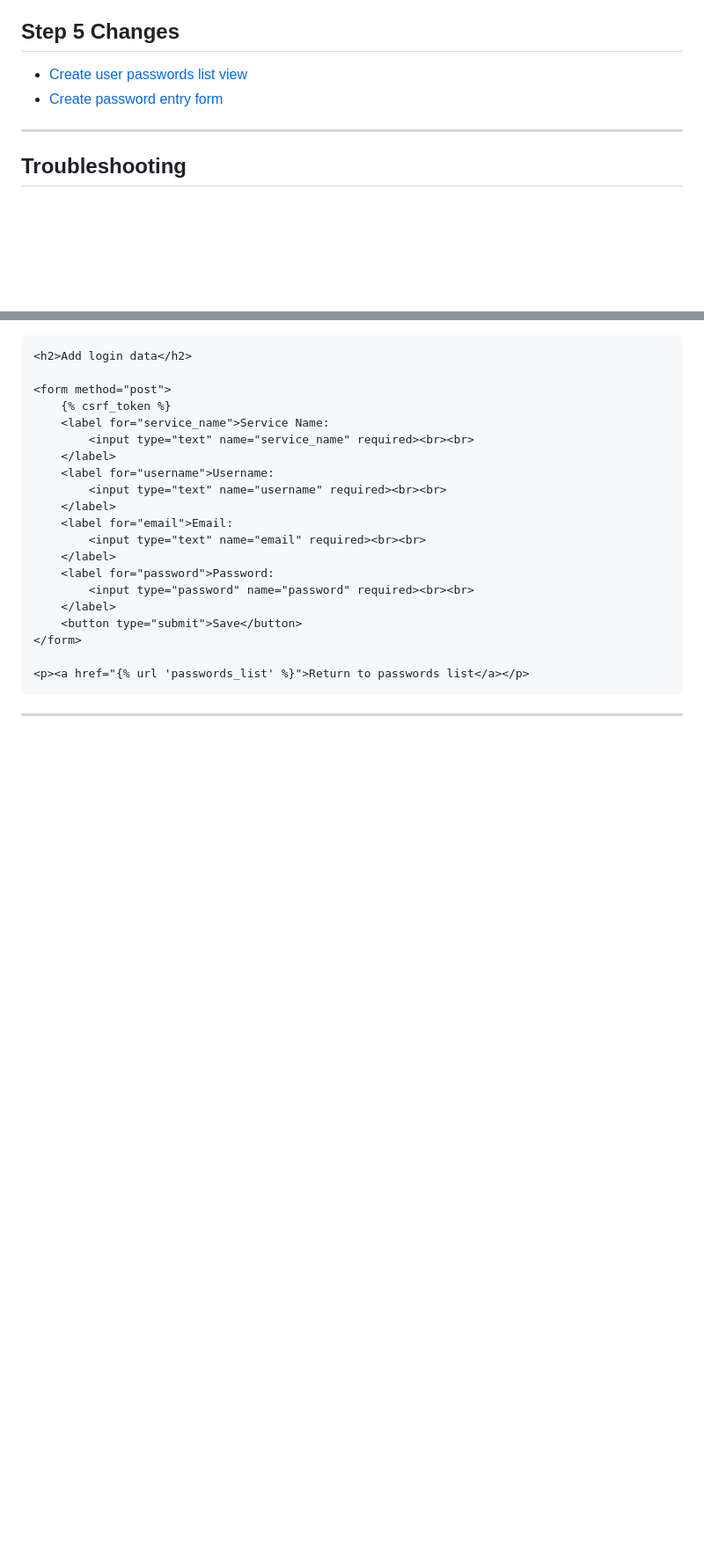
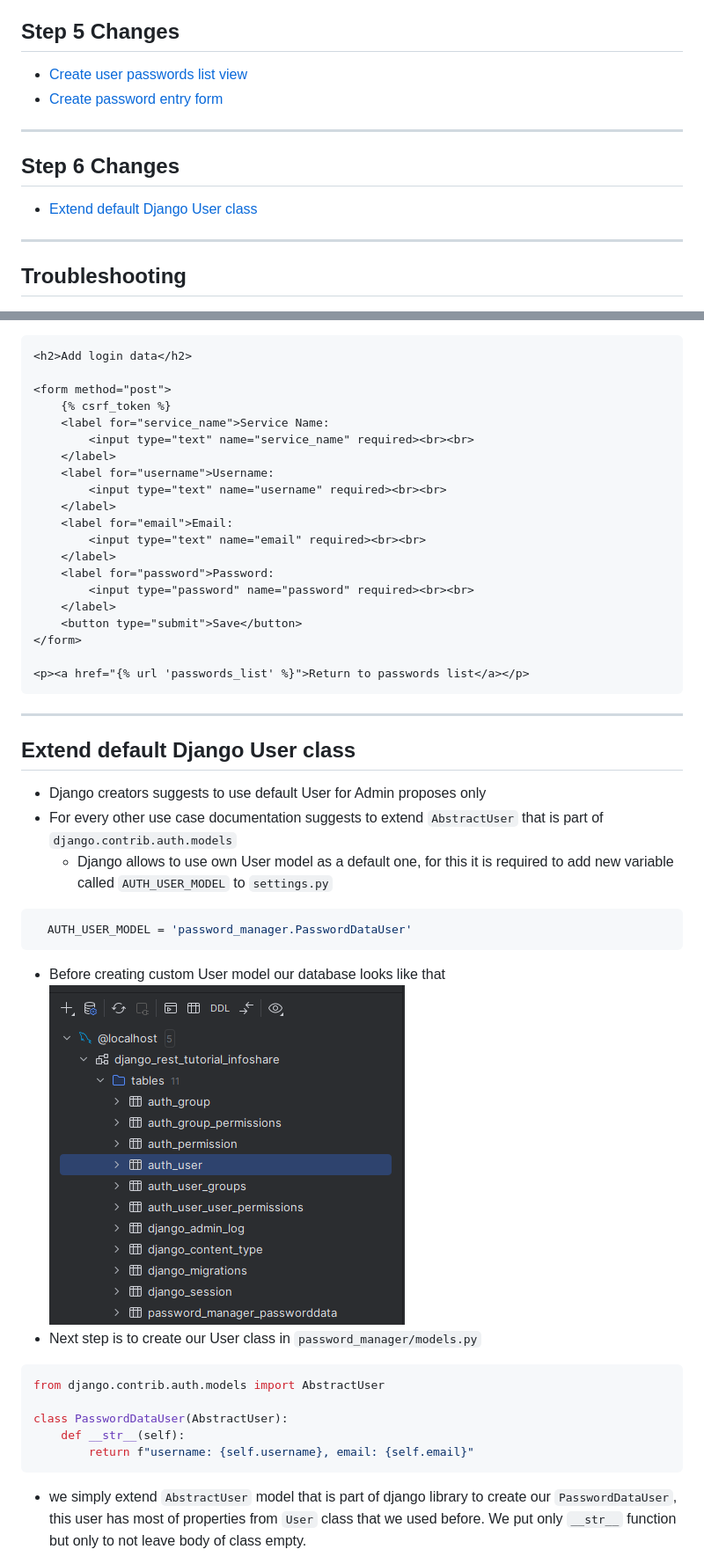
Before and after one commit to infoshareacademy/jpydzr7-django-revise, a Markdown page: README.md, 2 parts joined by grey strips. Shown: that part at 88% size. Drawn GitHub-style; pictures changed too: readme_src/initial_db_before_custom_user.png (added); blank space fills up the shorter version.

Commit message:
create step 6

````diff
--- a/README.md
+++ b/README.md
@@ -50,6 +50,12 @@
 
 ------
 
+## Step 6 Changes
+
+* [Extend default Django User class](#Extend-default-Django-User-class)
+
+------
+
 ## Troubleshooting
 
 * Error: `django.db.utils.OperationalError: (1049, "Unknown database 'django_rest_tutorial_infoshare'")` while running
@@ -515,4 +542,23 @@ urlpatterns = [
 <p><a href="{% url 'passwords_list' %}">Return to passwords list</a></p>
 ```
 ------
+## Extend default Django User class
 
+* Django creators suggests to use default User for Admin proposes only
+* For every other use case documentation suggests to extend `AbstractUser` that is part of `django.contrib.auth.models`
+  * Django allows to use own User model as a default one, for this it is required to add new variable called `AUTH_USER_MODEL` to `settings.py`
+```python
+  AUTH_USER_MODEL = 'password_manager.PasswordDataUser'
+```
+* Before creating custom User model our database looks like that <br />
+![initial_db_before_custom_user.png](readme_src/initial_db_before_custom_user.png)
+* Next step is to create our User class in `password_manager/models.py`
+```python
+from django.contrib.auth.models import AbstractUser
+
+class PasswordDataUser(AbstractUser):
+    def __str__(self):
+        return f"username: {self.username}, email: {self.email}"
+```
+* we simply extend `AbstractUser` model that is part of django library to create our `PasswordDataUser`, this user has most of properties from `User` class that we used before. We put only `__str__` function but only to not leave body of class empty.
+
````
Also changed, not shown: other parts of README.md (+55 -0 lines), readme_src/new_password_data_user_db.png (added), readme_src/password_data_user_in_password_data.png (added), readme_src/remove_migrations.png (added), 3 other files.
